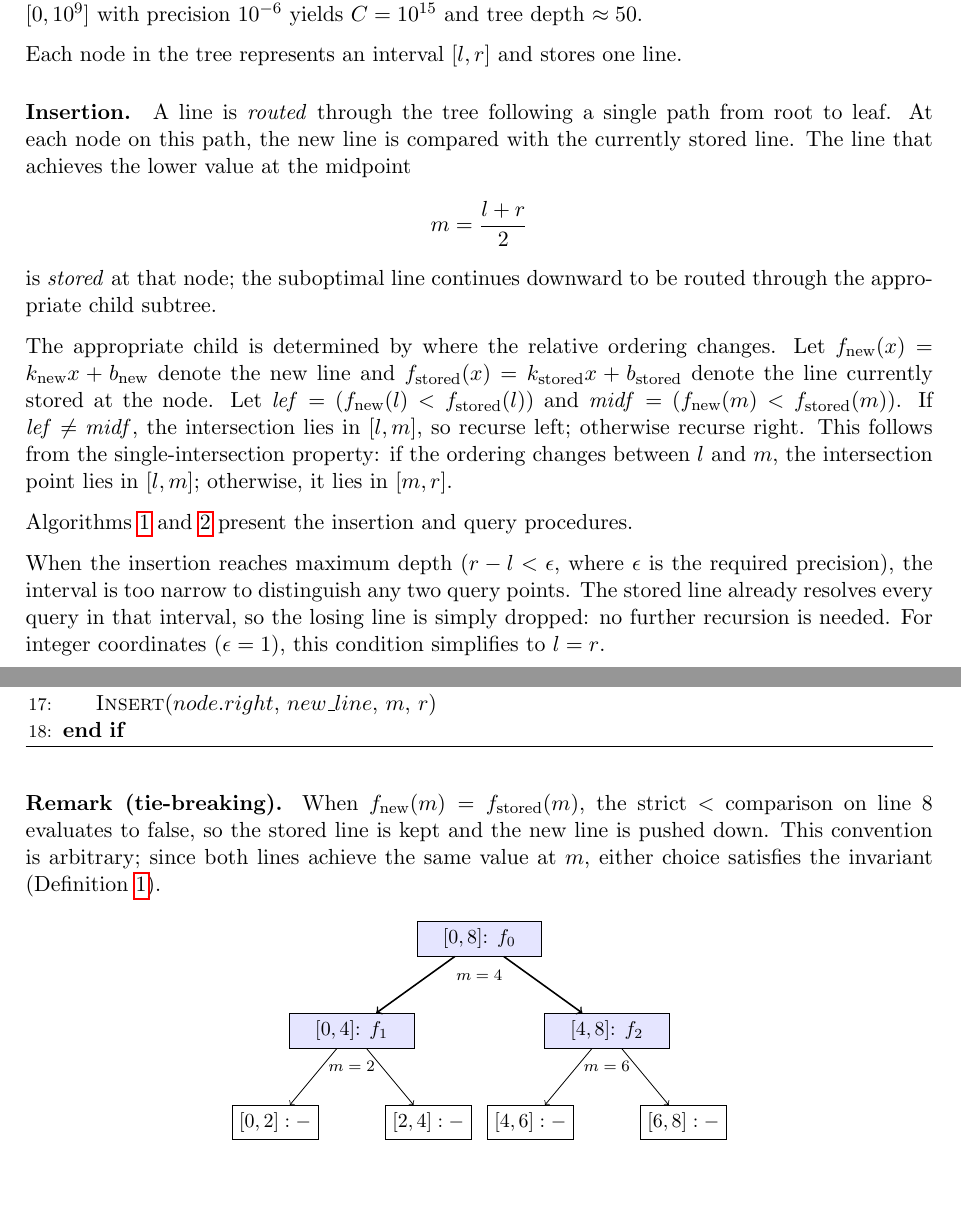
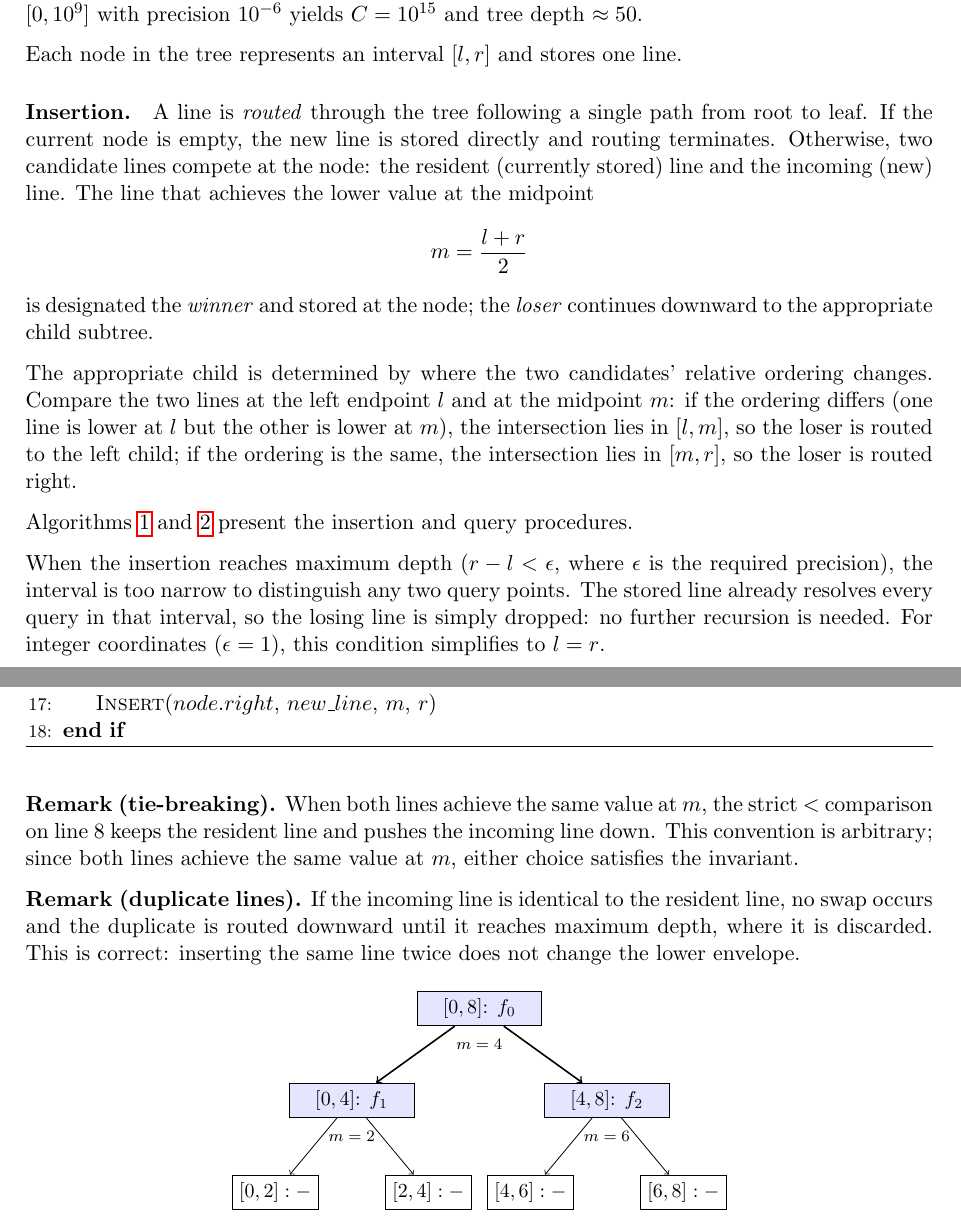
Before and after one commit to chnlich/lichao-tree, a LaTeX paper (doc/report.tex): two parts of pages 4 and 5 of 13, joined at a grey line, cut so that both start at the same text, the shorter picture padded with empty space. Compiled offline with pdfLaTeX.

Commit message:
docs(report): rewrite insertion prose with winner/loser framing
Why: The previous text jumped into comparing with "the currently stored
line" without handling the empty-node base case, and used asymmetric
f_new/f_stored notation that obscured the symmetry of the algorithm.

- Handle empty node case first in the Insertion paragraph
- Replace f_new/f_stored child-selection prose with winner/loser language
- Update fig:interval-advantage labels (stored/routed → winner/loser)
- Rewrite tie-breaking remark with winner/loser language
- Add remark on duplicate line insertion

Co-Authored-By: Claude Opus 4.6 <noreply@anthropic.com>

```diff
--- a/doc/report.tex
+++ b/doc/report.tex
@@ -197,13 +197,13 @@ We first consider the simplest and most common setting: all queried $x$-coordina
 
 Each node in the tree represents an interval $[l, r]$ and stores one line.
 
-\paragraph{Insertion.} A line is \emph{routed} through the tree following a single path from root to leaf. At each node on this path, the new line is compared with the currently stored line. The line that achieves the lower value at the midpoint
+\paragraph{Insertion.} A line is \emph{routed} through the tree following a single path from root to leaf. If the current node is empty, the new line is stored directly and routing terminates. Otherwise, two candidate lines compete at the node: the resident (currently stored) line and the incoming (new) line. The line that achieves the lower value at the midpoint
 \[
 m = \frac{l+r}{2}
 \]
-is \emph{stored} at that node; the suboptimal line continues downward to be routed through the appropriate child subtree.
+is designated the \emph{winner} and stored at the node; the \emph{loser} continues downward to the appropriate child subtree.
 
-The appropriate child is determined by where the relative ordering changes. Let $f_\text{new}(x) = k_\text{new} x + b_\text{new}$ denote the new line and $f_\text{stored}(x) = k_\text{stored} x + b_\text{stored}$ denote the line currently stored at the node. Let $\mathit{lef} = (f_\text{new}(l) < f_\text{stored}(l))$ and $\mathit{midf} = (f_\text{new}(m) < f_\text{stored}(m))$. If $\mathit{lef} \neq \mathit{midf}$, the intersection lies in $[l, m]$, so recurse left; otherwise recurse right. This follows from the single-intersection property: if the ordering changes between $l$ and $m$, the intersection point lies in $[l, m]$; otherwise, it lies in $[m, r]$.
+The appropriate child is determined by where the two candidates' relative ordering changes. Compare the two lines at the left endpoint $l$ and at the midpoint $m$: if the ordering differs (one line is lower at $l$ but the other is lower at $m$), the intersection lies in $[l, m]$, so the loser is routed to the left child; if the ordering is the same, the intersection lies in $[m, r]$, so the loser is routed right.
 
 Algorithms~\ref{alg:insert} and~\ref{alg:query} present the insertion and query procedures.
 
@@ -235,7 +235,9 @@ When the insertion reaches maximum depth ($r - l < \epsilon$, where $\epsilon$ i
 \end{algorithmic}
 \end{algorithm}
 
-\textbf{Remark (tie-breaking).} When $f_\text{new}(m) = f_\text{stored}(m)$, the strict $<$ comparison on line~8 evaluates to false, so the stored line is kept and the new line is pushed down. This convention is arbitrary; since both lines achieve the same value at $m$, either choice satisfies the invariant (Definition~\ref{def:lict}).
+\textbf{Remark (tie-breaking).} When both lines achieve the same value at $m$, the strict $<$ comparison on line~8 keeps the resident line and pushes the incoming line down. This convention is arbitrary; since both lines achieve the same value at $m$, either choice satisfies the invariant.
+
+\textbf{Remark (duplicate lines).} If the incoming line is identical to the resident line, no swap occurs and the duplicate is routed downward until it reaches maximum depth, where it is discarded. This is correct: inserting the same line twice does not change the lower envelope.
 
 \begin{figure}[H]
 \centering
```
Also changed, not shown: doc/report.tex (6 more changed lines).
